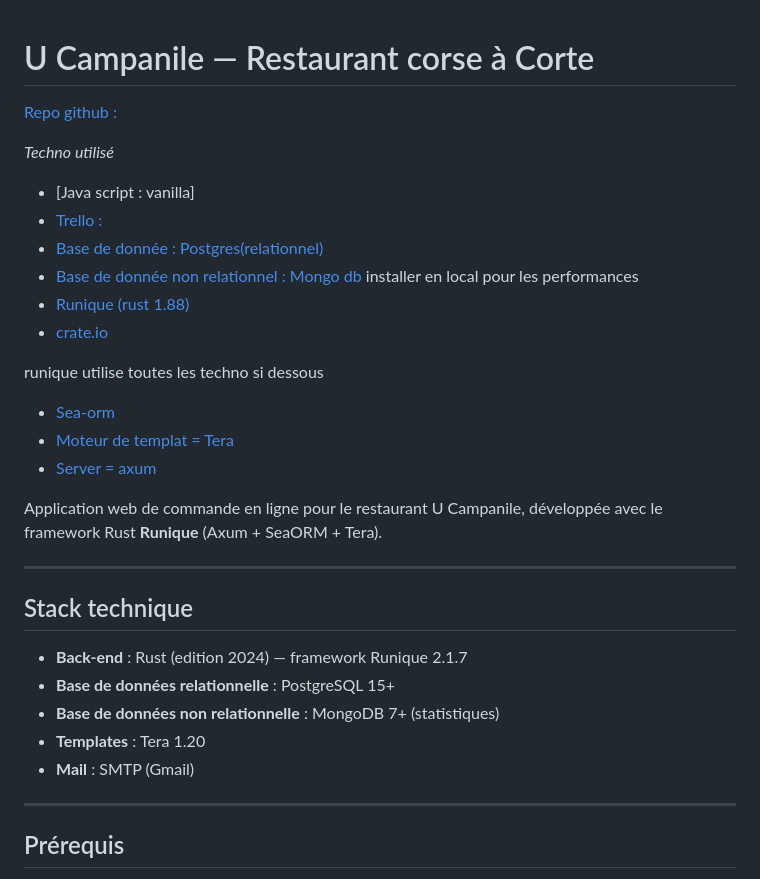
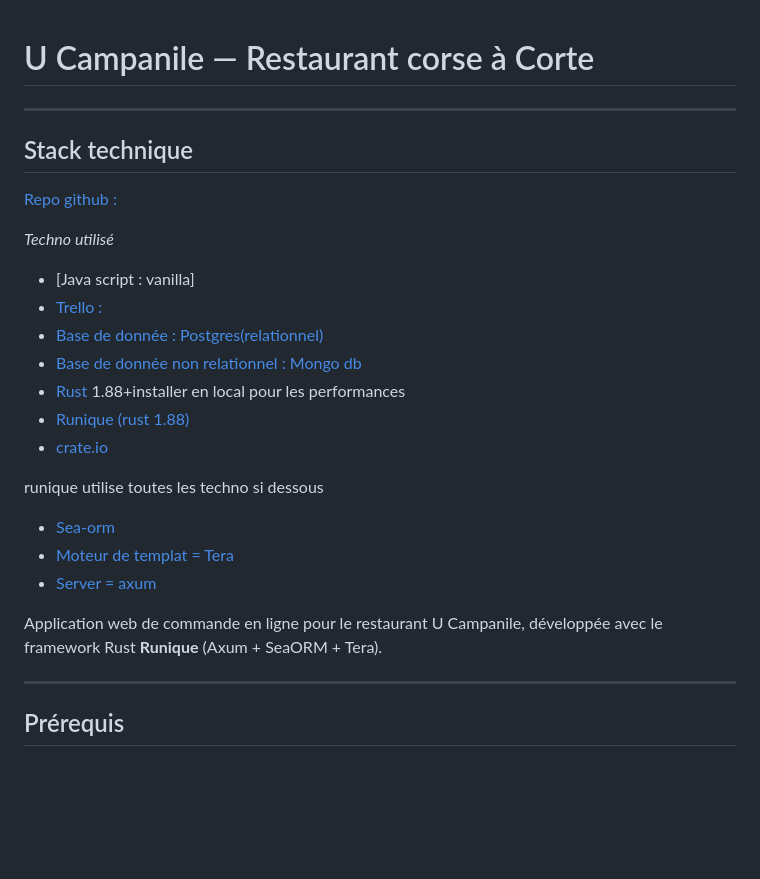
Before and after one commit to seb-alliot/campanil-runique, a Markdown page: README.md, the part around the change. Drawn GitHub-style; blank space fills up the shorter version.

Commit message:
maj doc et migration

```diff
--- a/README.md
+++ b/README.md
@@ -1,4 +1,8 @@
 # U Campanile — Restaurant corse à Corte
+
+---
+
+## Stack technique
 
 [Repo github :](https://github.com/seb-alliot/campanil-runique)
 
@@ -7,7 +11,8 @@
 - [Java script : vanilla]
 - [Trello :](https://trello.com/b/7rohcKGQ/campanile)
 - [Base de donnée : Postgres(relationnel)](https://www.postgresql.org/)
-- [Base de donnée non relationnel : Mongo db](https://www.mongodb.com/) installer en local pour les performances
+- [Base de donnée non relationnel : Mongo db](https://www.mongodb.com/)
+- [Rust](https://rustup.rs/) 1.88+installer en local pour les performances
 - [Runique (rust 1.88)](https://img.shields.io/badge/Runique-brightgreen)
 - [crate.io](https://runique.io)
 
@@ -18,16 +23,6 @@ runique utilise toutes les techno si dessous
 - [Server = axum](https://docs.rs/axum/latest/axum/)
 
 Application web de commande en ligne pour le restaurant U Campanile, développée avec le framework Rust **Runique** (Axum + SeaORM + Tera).
-
----
-
-## Stack technique
-
-- **Back-end** : Rust (edition 2024) — framework Runique 2.1.7
-- **Base de données relationnelle** : PostgreSQL 15+
-- **Base de données non relationnelle** : MongoDB 7+ (statistiques)
-- **Templates** : Tera 1.20
-- **Mail** : SMTP (Gmail)
 
 ---
 
```
